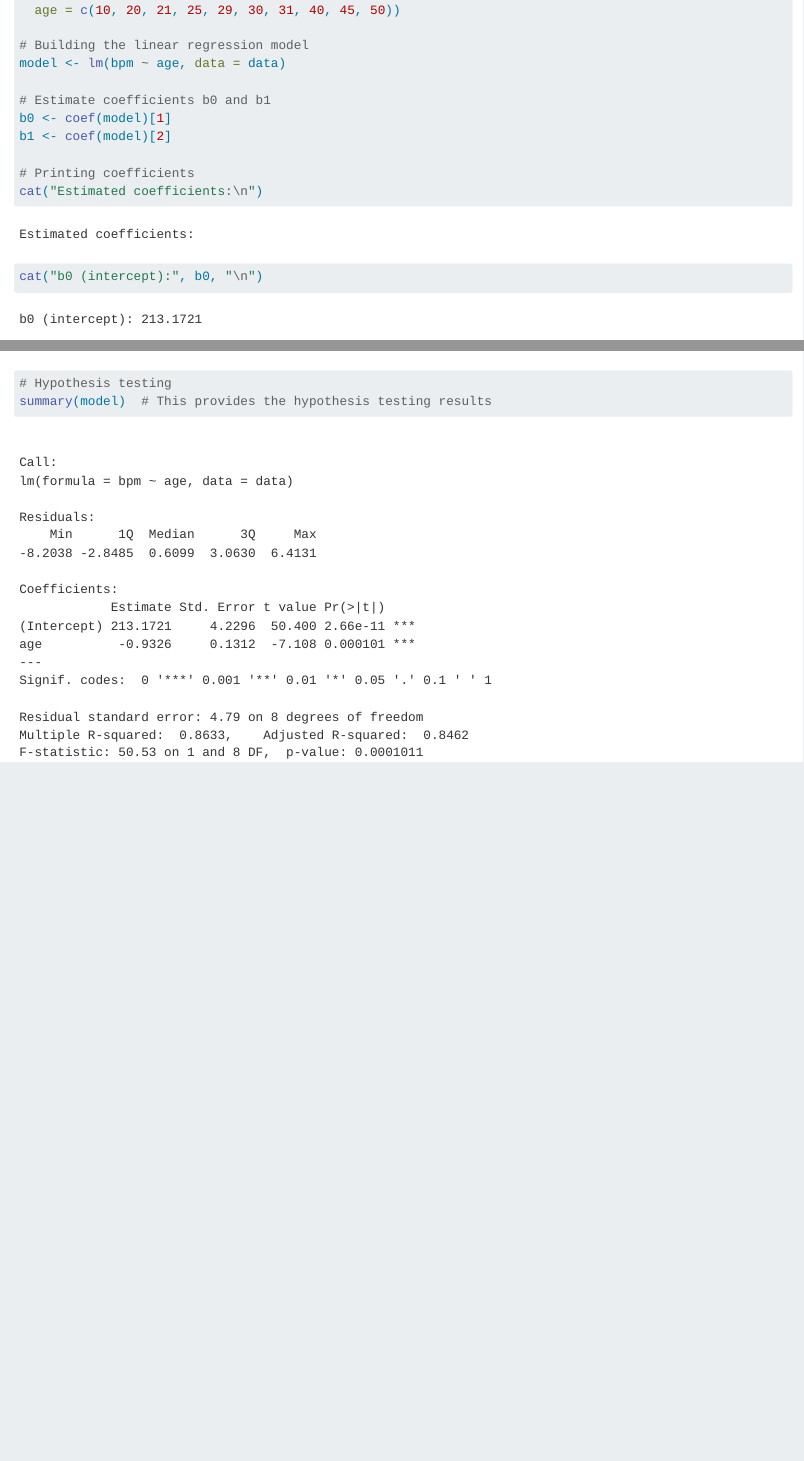
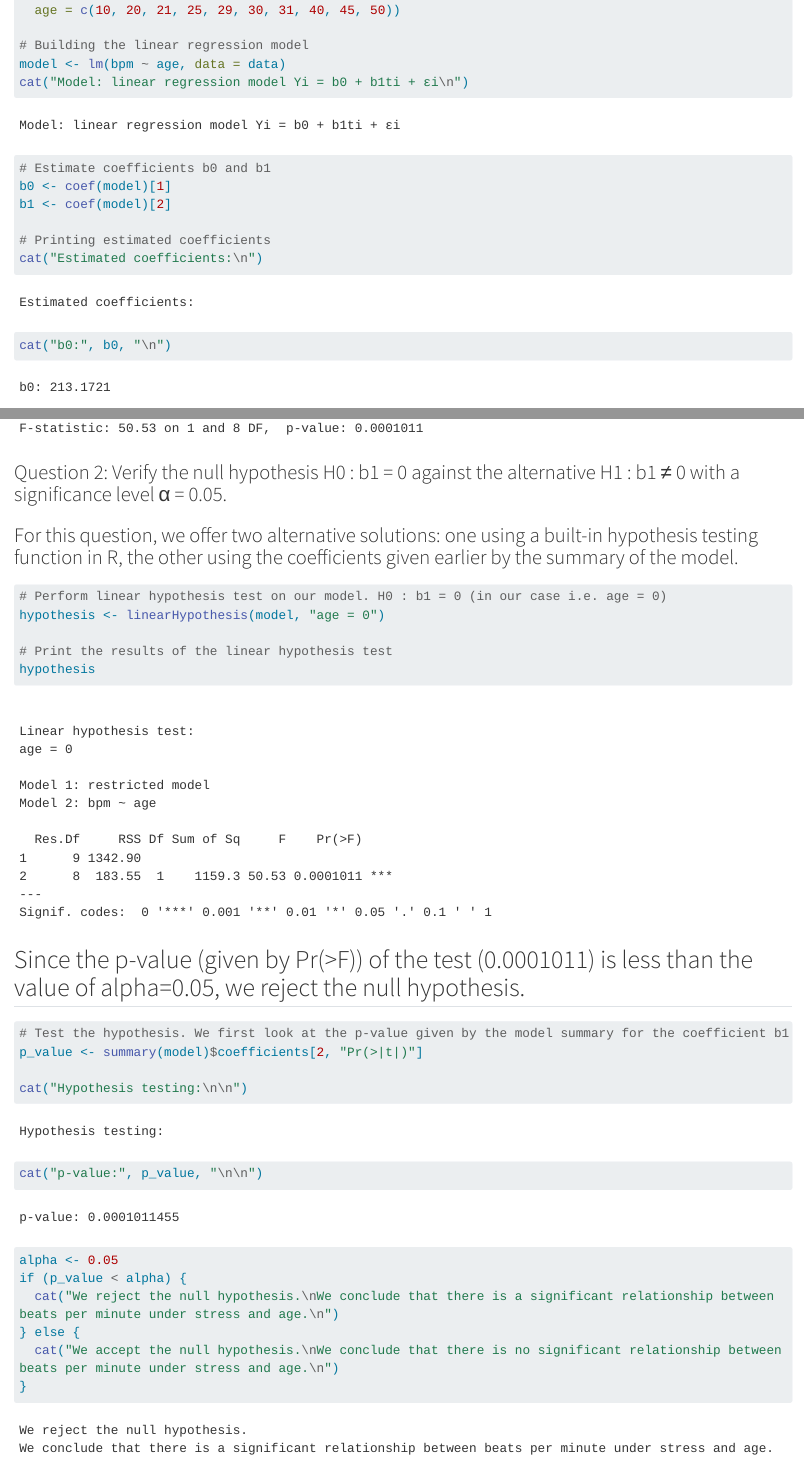
Before and after one commit to doubavitch/ex4_sheet1_high_dim_stats, a Quarto document (Solution Ex 4 Duchossois.qmd): the page in a window 1100 px wide, from 640 px down before the commit and from 970 px down after it, so that both start at the same text, and a second part further down, joined at a grey line. Rendered offline with R 4.5, knitr and Pandoc in place of Quarto, with nearby package versions; long lines of code are wrapped.

Commit message:
final solution

````diff
--- a/Solution Ex 4 Duchossois.qmd
+++ b/Solution Ex 4 Duchossois.qmd
@@ -22,11 +25,12 @@ data <- tibble(
 
 # Building the linear regression model
 model <- lm(bpm ~ age, data = data)
+cat("Model: linear regression model Yi = b0 + b1ti + εi\n")
 
 # Estimate coefficients b0 and b1
 b0 <- coef(model)[1]
 b1 <- coef(model)[2]
 
-# Printing coefficients
+# Printing estimated coefficients
 cat("Estimated coefficients:\n")
-cat("b0 (intercept):", b0, "\n")
+cat("b0:", b0, "\n")
@@ -35,6 +39,10 @@ cat("b1 (slope):", b1, "\n")
 ```
 
 ```{r}
-# Hypothesis testing
-summary(model)  # This provides the hypothesis testing results
+# Summary of our linear model and predicted coefficients
+summary(model)
 ```
+
+### Question 2: Verify the null hypothesis H0 : b1 = 0 against the alternative H1 : b1 ≠ 0 with a significance level α = 0.05.
+
+### For this question, we offer two alternative solutions: one using a built-in hypothesis testing function in R, the other using the coefficients given earlier by the summary of the model.
@@ -40,0 +51,24 @@ summary(model)  # This provides the hypothesis testing results
+# Perform linear hypothesis test on our model. H0 : b1 = 0 (in our case i.e. age = 0)
+hypothesis <- linearHypothesis(model, "age = 0")
+
+# Print the results of the linear hypothesis test
+hypothesis
+```
+
+## Since the p-value (given by Pr(\>F)) of the test (0.0001011) is less than the value of alpha=0.05, we reject the null hypothesis.
+
+
+```{r}
+# Test the hypothesis. We first look at the p-value given by the model summary for the coefficient b1
+p_value <- summary(model)$coefficients[2, "Pr(>|t|)"]
+
+cat("Hypothesis testing:\n\n")
+cat("p-value:", p_value, "\n\n")
+
+alpha <- 0.05
+if (p_value < alpha) {
+  cat("We reject the null hypothesis.\nWe conclude that there is a significant relationship between beats per minute under stress and age.\n")
+} else {
+  cat("We accept the null hypothesis.\nWe conclude that there is no significant relationship between beats per minute under stress and age.\n")
+}
+```
````
Also changed, not shown: Solution Ex 4 Duchossois.qmd (9 more changed lines).
